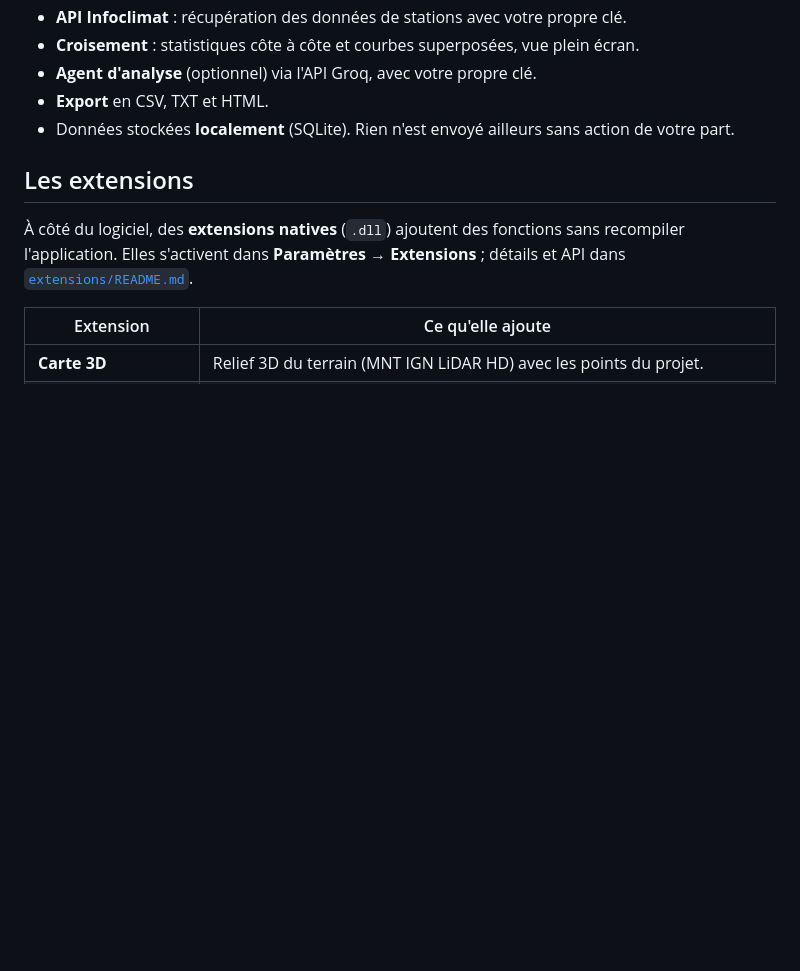
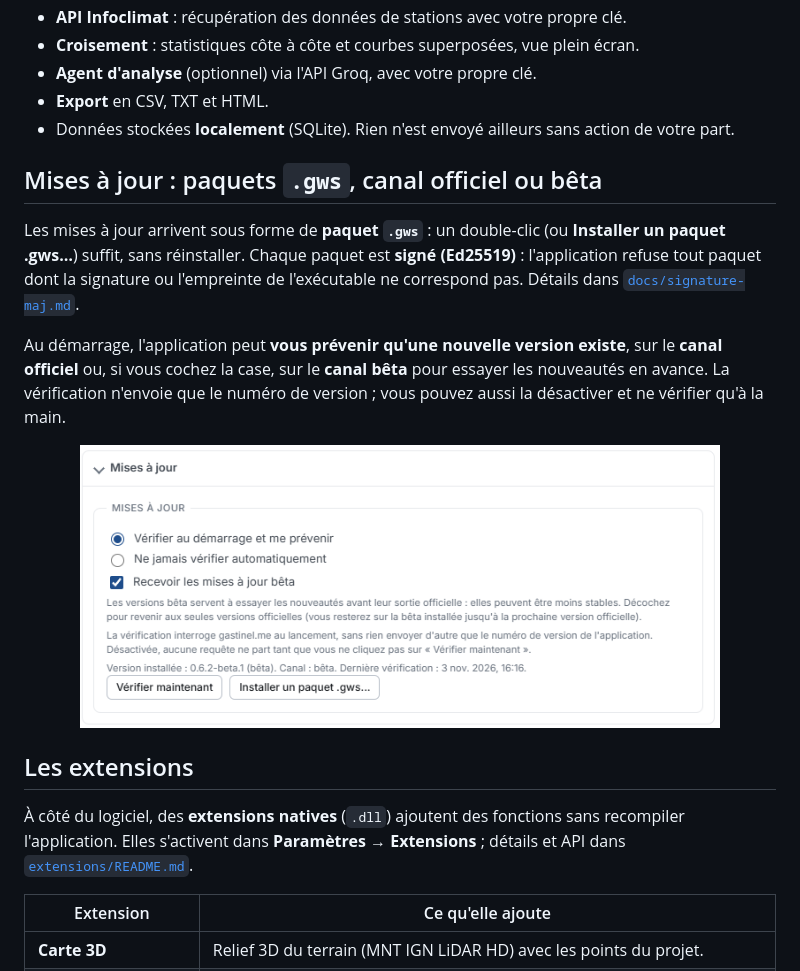
Before and after one commit to gastinelt/gastinel-weather-studio, a Markdown page: README.md, the part around the change. Drawn GitHub-style; pictures changed too: docs/captures/mises-a-jour.png (added); blank space fills up the shorter version.

Commit message:
README : mises a jour par paquets .gws signes, canal officiel ou beta
Co-Authored-By: Claude Opus 5.5 <noreply@anthropic.com>

```diff
--- a/README.md
+++ b/README.md
@@ -58,6 +58,14 @@ Les **réglages du logger** vont plus loin qu'ElitechLog : intervalle, délai de
 - **Export** en CSV, TXT et HTML.
 - Données stockées **localement** (SQLite). Rien n'est envoyé ailleurs sans action de votre part.
 
+## Mises à jour : paquets `.gws`, canal officiel ou bêta
+
+Les mises à jour arrivent sous forme de **paquet `.gws`** : un double-clic (ou **Installer un paquet .gws…**) suffit, sans réinstaller. Chaque paquet est **signé (Ed25519)** : l'application refuse tout paquet dont la signature ou l'empreinte de l'exécutable ne correspond pas. Détails dans [`docs/signature-maj.md`](docs/signature-maj.md).
+
+Au démarrage, l'application peut **vous prévenir qu'une nouvelle version existe**, sur le **canal officiel** ou, si vous cochez la case, sur le **canal bêta** pour essayer les nouveautés en avance. La vérification n'envoie que le numéro de version ; vous pouvez aussi la désactiver et ne vérifier qu'à la main.
+
+<p align="center"><img src="docs/captures/mises-a-jour.png" alt="Réglages des mises à jour : canal officiel ou bêta" width="640"></p>
+
 ## Les extensions
 
 À côté du logiciel, des **extensions natives** (`.dll`) ajoutent des fonctions sans recompiler l'application. Elles s'activent dans **Paramètres → Extensions** ; détails et API dans [`extensions/README.md`](extensions/README.md).
```
